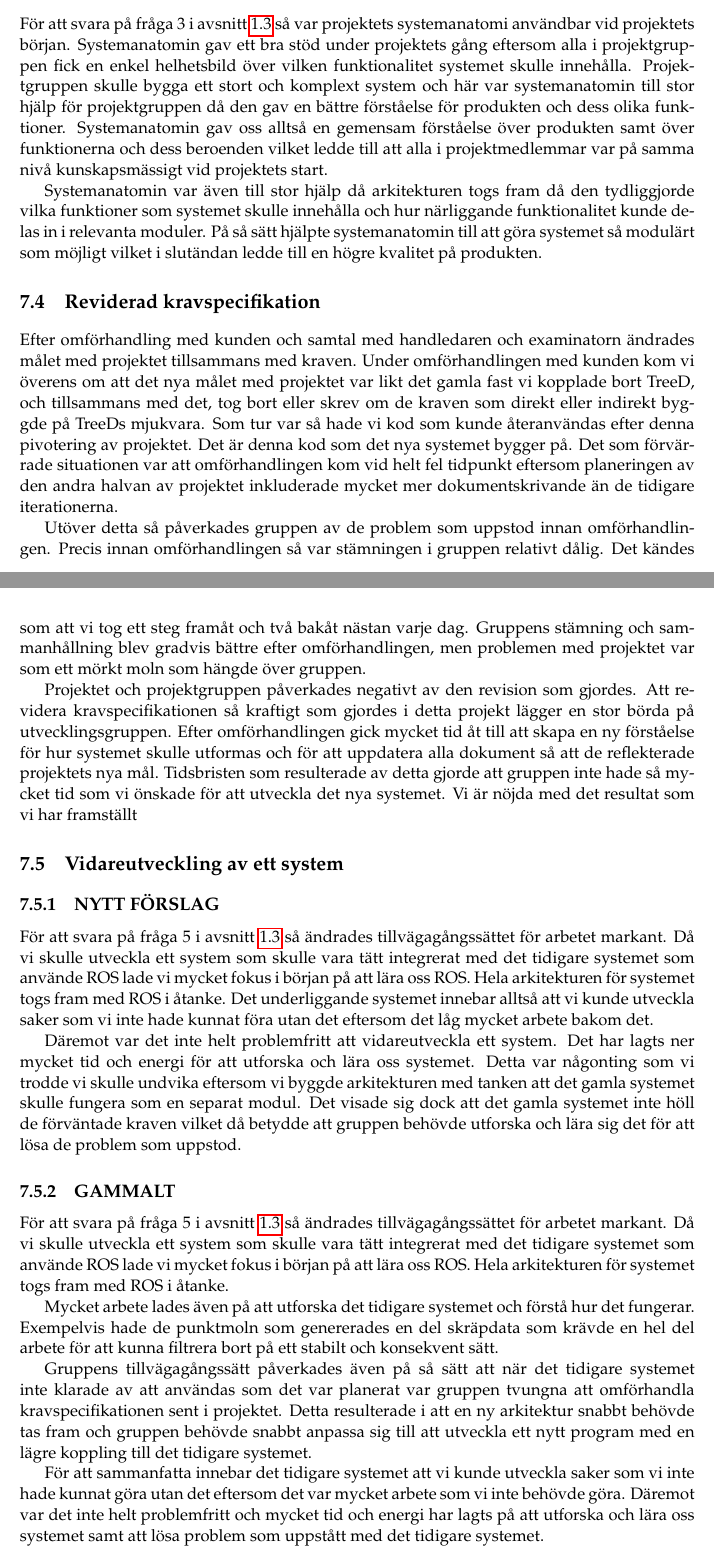
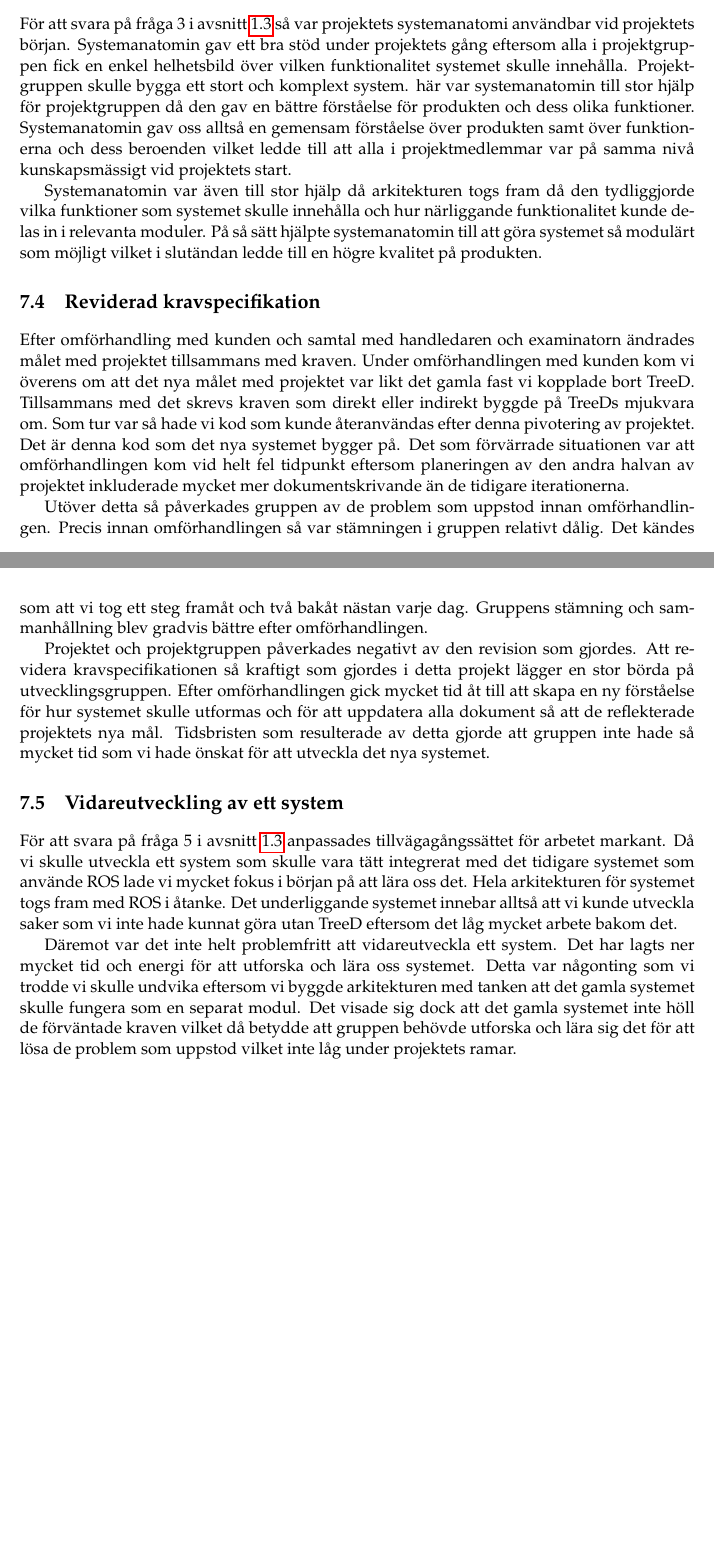
Before and after one commit to PUM-9/kandidatrapport, a LaTeX thesis (student_thesis.tex, which reads conclusion.tex): two parts of pages 39 and 40 of 106, joined at a grey line, cut so that both start at the same text, the shorter picture padded with empty space. Compiled offline with pdfLaTeX.

Commit message:
fixat småfel

```diff
--- a/conclusion.tex
+++ b/conclusion.tex
@@ -21,34 +21,27 @@ Granskning av kod och dokument är också något som har spelat stor roll i dett
 Dessa erfarenheter är av intresse för framtida projekt då 3DCopys projektgrupp har fått stor hjälp av väl genomförda efterforskningar, tydlig kommunikation och noggranna granskningar av dokument. För framtida projekt innebär det en ökad effektivitet om de tar del av och applicerar dessa erfarenheter.
 
 \section{Systemanatomi}
-För att svara på fråga 3 i avsnitt \ref{sec:research-questions} så var projektets systemanatomi användbar vid projektets början. Systemanatomin gav ett bra stöd under projektets gång eftersom alla i projektgruppen fick en enkel helhetsbild över vilken funktionalitet systemet skulle innehålla. Projektgruppen skulle bygga ett stort och komplext system och här var systemanatomin till stor hjälp för projektgruppen då den gav en bättre förståelse för produkten och dess olika funktioner. Systemanatomin gav oss alltså en gemensam förståelse över produkten samt över funktionerna och dess beroenden vilket ledde till att alla i projektmedlemmar var på samma nivå kunskapsmässigt vid projektets start.
+För att svara på fråga 3 i avsnitt \ref{sec:research-questions} så var projektets systemanatomi användbar vid projektets början. Systemanatomin gav ett bra stöd under projektets gång eftersom alla i projektgruppen fick en enkel helhetsbild över vilken funktionalitet systemet skulle innehålla. Projektgruppen skulle bygga ett stort och komplext system. här var systemanatomin till stor hjälp för projektgruppen då den gav en bättre förståelse för produkten och dess olika funktioner. Systemanatomin gav oss alltså en gemensam förståelse över produkten samt över funktionerna och dess beroenden vilket ledde till att alla i projektmedlemmar var på samma nivå kunskapsmässigt vid projektets start.
 
 Systemanatomin var även till stor hjälp då arkitekturen togs fram då den tydliggjorde vilka funktioner som systemet skulle innehålla och hur närliggande funktionalitet kunde delas in i relevanta moduler. På så sätt hjälpte systemanatomin till att göra systemet så modulärt som möjligt vilket i slutändan ledde till en högre kvalitet på produkten.
+%%Hampus vill att vi ska notera att han inte vill fjäska för Sandahl
+%%Hannes vill att vi noterar att han stör sig på hur latex bryter ord.
 
 \section{Reviderad kravspecifikation}
-Efter omförhandling med kunden och samtal med handledaren och examinatorn ändrades målet med projektet tillsammans med kraven. Under omförhandlingen med kunden kom vi överens om att det nya målet med projektet var likt det gamla fast vi kopplade bort TreeD, och tillsammans med det, tog bort eller skrev om de kraven som direkt eller indirekt byggde på TreeDs mjukvara. Som tur var så hade vi kod som kunde återanvändas efter denna pivotering av projektet. Det är denna kod som det nya systemet bygger på. Det som förvärrade situationen var att omförhandlingen kom vid helt fel tidpunkt eftersom planeringen av den andra halvan av projektet inkluderade mycket mer dokumentskrivande än de tidigare iterationerna.
+Efter omförhandling med kunden och samtal med handledaren och examinatorn ändrades målet med projektet tillsammans med kraven. Under omförhandlingen med kunden kom vi överens om att det nya målet med projektet var likt det gamla fast vi kopplade bort TreeD. Tillsammans med det skrevs kraven som direkt eller indirekt byggde på TreeDs mjukvara om. Som tur var så hade vi kod som kunde återanvändas efter denna pivotering av projektet. Det är denna kod som det nya systemet bygger på. Det som förvärrade situationen var att omförhandlingen kom vid helt fel tidpunkt eftersom planeringen av den andra halvan av projektet inkluderade mycket mer dokumentskrivande än de tidigare iterationerna.
 
-Utöver detta så påverkades gruppen av de problem som uppstod innan omförhandlingen. Precis innan omförhandlingen så var stämningen i gruppen relativt dålig. Det kändes som att vi tog ett steg framåt och två bakåt nästan varje dag. Gruppens stämning och sammanhållning blev gradvis bättre efter omförhandlingen, men problemen med projektet var som ett mörkt moln som hängde över gruppen.
+Utöver detta så påverkades gruppen av de problem som uppstod innan omförhandlingen. Precis innan omförhandlingen så var stämningen i gruppen relativt dålig. Det kändes som att vi tog ett steg framåt och två bakåt nästan varje dag. Gruppens stämning och sammanhållning blev gradvis bättre efter omförhandlingen.
 
-Projektet och projektgruppen påverkades negativt av den revision som gjordes. Att revidera kravspecifikationen så kraftigt som gjordes i detta projekt lägger en stor börda på utvecklingsgruppen. Efter omförhandlingen gick mycket tid åt till att skapa en ny förståelse för hur systemet skulle utformas och för att uppdatera alla dokument så att de reflekterade projektets nya mål. Tidsbristen som resulterade av detta gjorde att gruppen inte hade så mycket tid som vi önskade för att utveckla det nya systemet. Vi är nöjda med det resultat som vi har framställt
+Projektet och projektgruppen påverkades negativt av den revision som gjordes. Att revidera kravspecifikationen så kraftigt som gjordes i detta projekt lägger en stor börda på utvecklingsgruppen. Efter omförhandlingen gick mycket tid åt till att skapa en ny förståelse för hur systemet skulle utformas och för att uppdatera alla dokument så att de reflekterade projektets nya mål. Tidsbristen som resulterade av detta gjorde att gruppen inte hade så mycket tid som vi hade önskat för att utveckla det nya systemet.
 
 \section{Vidareutveckling av ett system}
 % Hur har gruppens tillvägagångssätt ändrats på grund av faktumet att vi vidareutvecklade ett system?
 
+För att svara på fråga 5 i avsnitt \ref{sec:research-questions} anpassades tillvägagångssättet för arbetet markant. Då vi skulle utveckla ett system som skulle vara tätt integrerat med det tidigare systemet som använde ROS lade vi mycket fokus i början på att lära oss det. Hela arkitekturen för systemet togs fram med ROS i åtanke. Det underliggande systemet innebar alltså att vi kunde utveckla saker som vi inte hade kunnat göra utan TreeD eftersom det låg mycket arbete bakom det.
 
-\subsection{NYTT FÖRSLAG}
-För att svara på fråga 5 i avsnitt \ref{sec:research-questions} så ändrades tillvägagångssättet för arbetet markant. Då vi skulle utveckla ett system som skulle vara tätt integrerat med det tidigare systemet som använde ROS lade vi mycket fokus i början på att lära oss ROS. Hela arkitekturen för systemet togs fram med ROS i åtanke. Det underliggande systemet innebar alltså att vi kunde utveckla saker som vi inte hade kunnat föra utan det eftersom det låg mycket arbete bakom det.
+Däremot var det inte helt problemfritt att vidareutveckla ett system. Det har lagts ner mycket tid och energi för att utforska och lära oss systemet. Detta var någonting som vi trodde vi skulle undvika eftersom vi byggde arkitekturen med tanken att det gamla systemet skulle fungera som en separat modul. Det visade sig dock att det gamla systemet inte höll de förväntade kraven vilket då betydde att gruppen behövde utforska och lära sig det för att lösa de problem som uppstod vilket inte låg under projektets ramar.
 
-Däremot var det inte helt problemfritt att vidareutveckla ett system. Det har lagts ner mycket tid och energi för att utforska och lära oss systemet. Detta var någonting som vi trodde vi skulle undvika eftersom vi byggde arkitekturen med tanken att det gamla systemet skulle fungera som en separat modul. Det visade sig dock att det gamla systemet inte höll de förväntade kraven vilket då betydde att gruppen behövde utforska och lära sig det för att lösa de problem som uppstod.
 
-\subsection{GAMMALT}
-För att svara på fråga 5 i avsnitt \ref{sec:research-questions} så ändrades tillvägagångssättet för arbetet markant. Då vi skulle utveckla ett system som skulle vara tätt integrerat med det tidigare systemet som använde ROS lade vi mycket fokus i början på att lära oss ROS. Hela arkitekturen för  systemet togs fram med ROS i åtanke.
-
-Mycket arbete lades även på att utforska det tidigare systemet och förstå hur det fungerar. Exempelvis hade de punktmoln som genererades en del skräpdata som krävde en hel del arbete för att kunna filtrera bort på ett stabilt och konsekvent sätt.
-
-Gruppens tillvägagångssätt påverkades även på så sätt att när det tidigare systemet inte klarade av att användas som det var planerat var gruppen tvungna att omförhandla kravspecifikationen sent i projektet. Detta resulterade i att en ny arkitektur snabbt behövde tas fram och gruppen behövde snabbt anpassa sig till att utveckla ett nytt program med en lägre koppling till det tidigare systemet.
-
-För att sammanfatta innebar det tidigare systemet att vi kunde utveckla saker som vi inte hade kunnat göra utan det eftersom det var mycket arbete som vi inte behövde göra. Däremot var det inte helt problemfritt och mycket tid och energi har lagts på att utforska och lära oss systemet samt att lösa problem som uppstått med det tidigare systemet.
 
 % I vilken utsträckning har målet uppnåtts?
 % Vad är det svaren på forskningsfrågorna?
```
Also changed, not shown: discussion.tex (+7 -7 lines), jannering-report.tex (+1 -1 lines), results.tex (+5 -5 lines), conclusion.tex (8 more changed lines).
